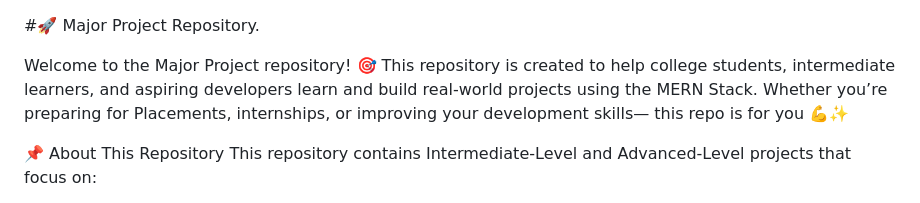
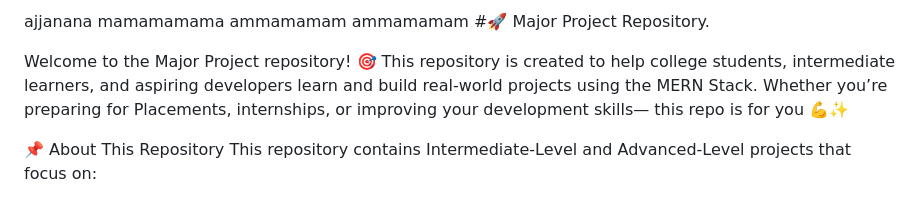
Before and after one commit to Harshvardhan8922/Major_Project, a Markdown page: Readme.md, the part around the change. GitHub-like rendering.

Commit message:
Update Readme with additional content
Added additional lines of text to the Readme file.

```diff
--- a/Readme.md
+++ b/Readme.md
@@ -1,3 +1,7 @@
+ajjanana
+mamamamama
+ammamamam
+ammamamam
 #🚀 Major Project Repository.
 
 Welcome to the Major Project repository! 🎯
```
